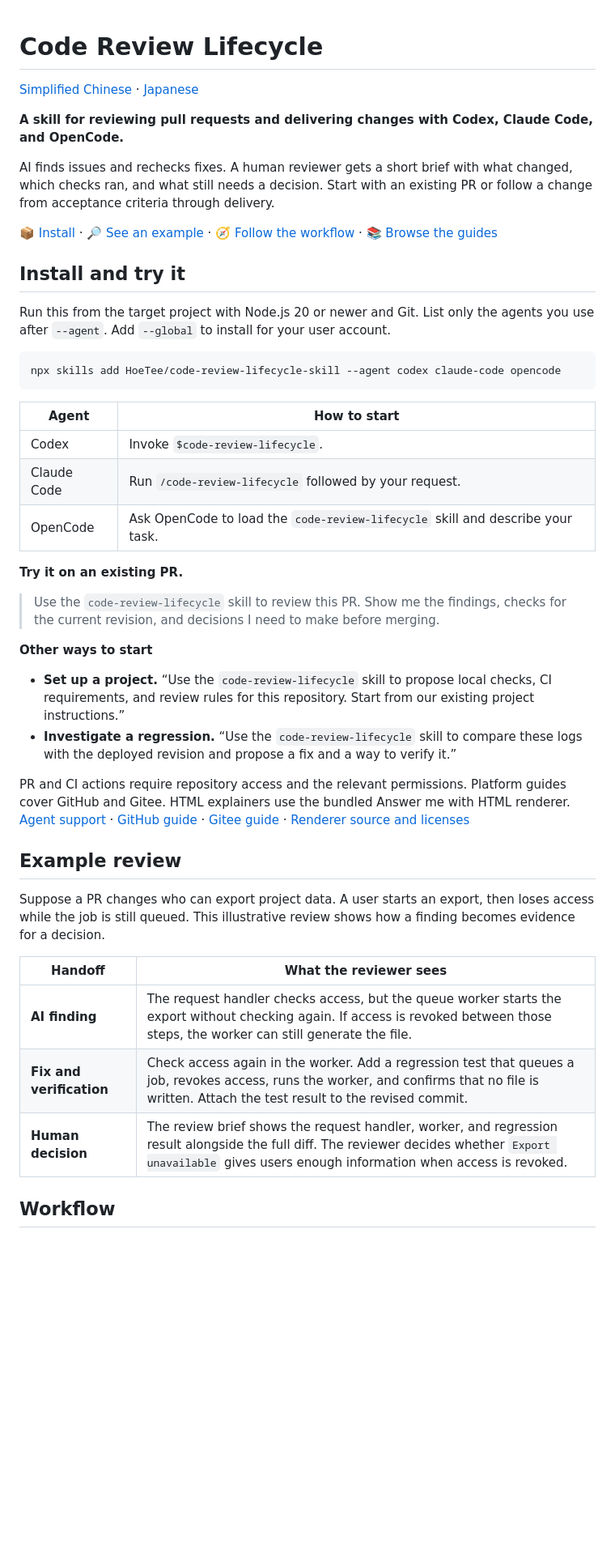
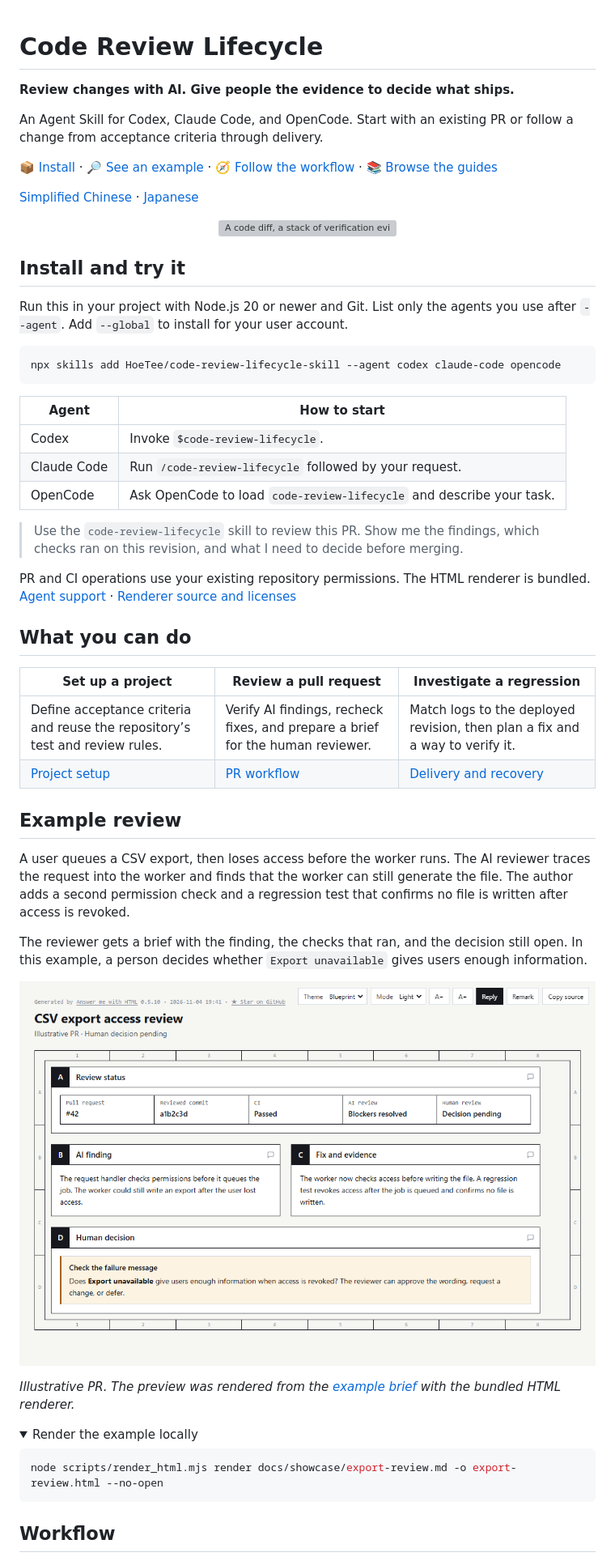
Before and after one commit to HoeTee/code-review-lifecycle-skill, a Markdown page: README.md, the part around one of its changes. Shown at 81% size. Rendered like a GitHub page; pictures changed too: docs/media/export-review-preview.png (added); folded sections open; blank space fills up the shorter version; grey boxes are pictures that could not be loaded.

Commit message:
Showcase the code review workflow in the README

````diff
--- a/README.md
+++ b/README.md
@@ -1,16 +1,20 @@
 # Code Review Lifecycle
+
+**Review changes with AI. Give people the evidence to decide what ships.**
+
+An Agent Skill for Codex, Claude Code, and OpenCode. Start with an existing PR or follow a change from acceptance criteria through delivery.
+
+[📦 Install](#install-and-try-it) · [🔎 See an example](#example-review) · [🧭 Follow the workflow](#workflow) · [📚 Browse the guides](#repository-guide)
 
 [Simplified Chinese](docs/README.zh-CN.md) · [Japanese](docs/README.ja.md)
 
-**A skill for reviewing pull requests and delivering changes with Codex, Claude Code, and OpenCode.**
-
-AI finds issues and rechecks fixes. A human reviewer gets a short brief with what changed, which checks ran, and what still needs a decision. Start with an existing PR or follow a change from acceptance criteria through delivery.
-
-[📦 Install](#install-and-try-it) · [🔎 See an example](#example-review) · [🧭 Follow the workflow](#workflow) · [📚 Browse the guides](#repository-guide)
+<p align="center">
+  <img src="docs/media/review-lifecycle-hero.webp" width="780" alt="A code diff, a stack of verification evidence, and a human approval stamp connected by one trace.">
+</p>
 
 ## Install and try it
 
-Run this from the target project with Node.js 20 or newer and Git. List only the agents you use after `--agent`. Add `--global` to install for your user account.
+Run this in your project with Node.js 20 or newer and Git. List only the agents you use after `--agent`. Add `--global` to install for your user account.
 
 ```sh
 npx skills add HoeTee/code-review-lifecycle-skill --agent codex claude-code opencode
@@ -20,28 +24,37 @@ npx skills add HoeTee/code-review-lifecycle-skill --agent codex claude-code open
 | --- | --- |
 | Codex | Invoke `$code-review-lifecycle`. |
 | Claude Code | Run `/code-review-lifecycle` followed by your request. |
-| OpenCode | Ask OpenCode to load the `code-review-lifecycle` skill and describe your task. |
+| OpenCode | Ask OpenCode to load `code-review-lifecycle` and describe your task. |
 
-**Try it on an existing PR.**
+> Use the `code-review-lifecycle` skill to review this PR. Show me the findings, which checks ran on this revision, and what I need to decide before merging.
 
-> Use the `code-review-lifecycle` skill to review this PR. Show me the findings, checks for the current revision, and decisions I need to make before merging.
+PR and CI operations use your existing repository permissions. The HTML renderer is bundled. [Agent support](references/agent-support.md) · [Renderer source and licenses](scripts/vendor/answer-me-with-html/README.md)
 
-**Other ways to start**
+## What you can do
 
-- **Set up a project.** “Use the `code-review-lifecycle` skill to propose local checks, CI requirements, and review rules for this repository. Start from our existing project instructions.”
-- **Investigate a regression.** “Use the `code-review-lifecycle` skill to compare these logs with the deployed revision and propose a fix and a way to verify it.”
-
-PR and CI actions require repository access and the relevant permissions. Platform guides cover GitHub and Gitee. HTML explainers use the bundled Answer me with HTML renderer. [Agent support](references/agent-support.md) · [GitHub guide](references/platforms/github.md) · [Gitee guide](references/platforms/gitee.md) · [Renderer source and licenses](scripts/vendor/answer-me-with-html/README.md)
+| Set up a project | Review a pull request | Investigate a regression |
+| --- | --- | --- |
+| Define acceptance criteria and reuse the repository’s test and review rules. | Verify AI findings, recheck fixes, and prepare a brief for the human reviewer. | Match logs to the deployed revision, then plan a fix and a way to verify it. |
+| [Project setup](references/project-setup.md) | [PR workflow](references/pr-workflow.md) | [Delivery and recovery](references/delivery-recovery.md) |
 
 ## Example review
 
-Suppose a PR changes who can export project data. A user starts an export, then loses access while the job is still queued. This illustrative review shows how a finding becomes evidence for a decision.
+A user queues a CSV export, then loses access before the worker runs. The AI reviewer traces the request into the worker and finds that the worker can still generate the file. The author adds a second permission check and a regression test that confirms no file is written after access is revoked.
 
-| Handoff | What the reviewer sees |
-| --- | --- |
-| **AI finding** | The request handler checks access, but the queue worker starts the export without checking again. If access is revoked between those steps, the worker can still generate the file. |
-| **Fix and verification** | Check access again in the worker. Add a regression test that queues a job, revokes access, runs the worker, and confirms that no file is written. Attach the test result to the revised commit. |
-| **Human decision** | The review brief shows the request handler, worker, and regression result alongside the full diff. The reviewer decides whether `Export unavailable` gives users enough information when access is revoked. |
+The reviewer gets a brief with the finding, the checks that ran, and the decision still open. In this example, a person decides whether `Export unavailable` gives users enough information.
+
+![Illustrative review brief for PR 42 at commit a1b2c3d. CI passed, AI blockers resolved, and a human decision is pending.](docs/media/export-review-preview.png)
+
+*Illustrative PR. The preview was rendered from the [example brief](docs/showcase/export-review.md) with the bundled HTML renderer.*
+
+<details>
+<summary>Render the example locally</summary>
+
+```sh
+node scripts/render_html.mjs render docs/showcase/export-review.md -o export-review.html --no-open
+```
+
+</details>
 
 ## Workflow
 
````
Also changed, not shown: other parts of README.md (+20 -23 lines), docs/showcase/export-review.md (added, +33 -0 lines), 1 other file.
